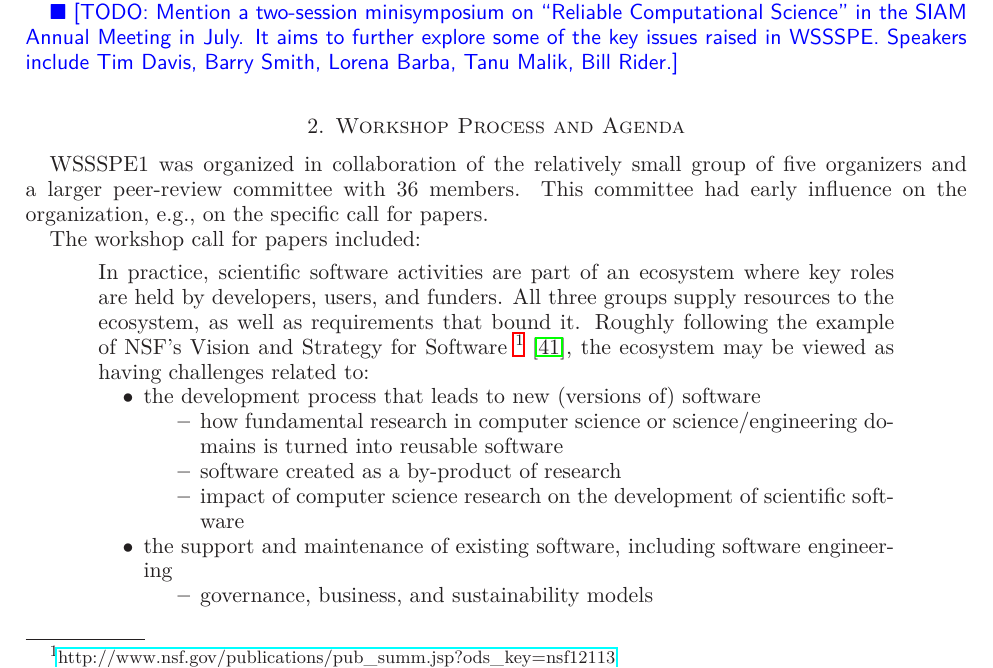
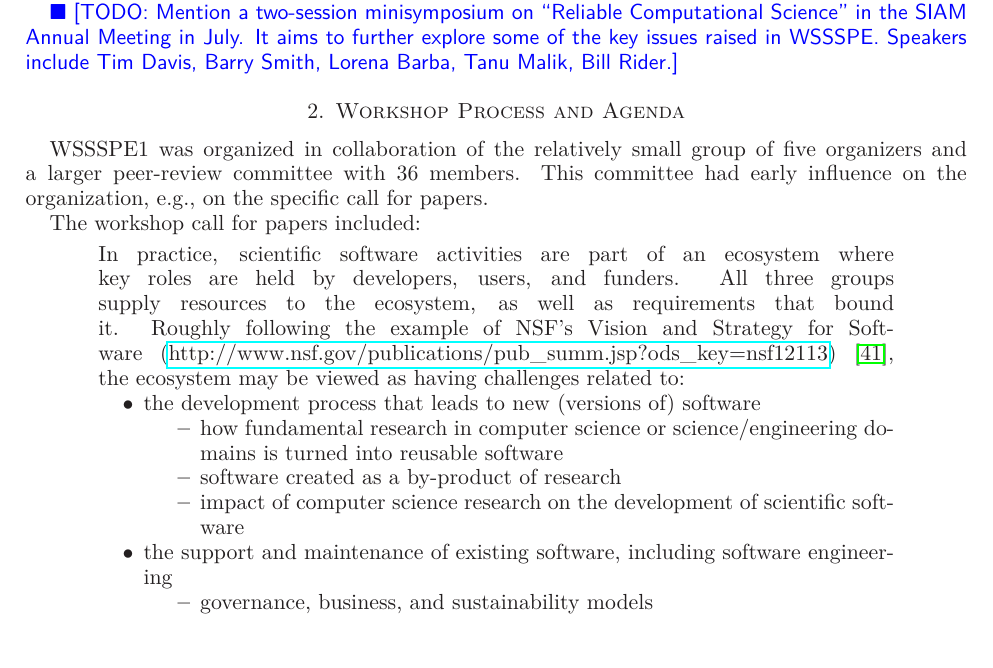
Before and after one commit to WSSSPE/meetings, a LaTeX paper (WSSSPE1_report/WSSSPE1_summary_report.tex): part of page 3 of 15, cut so that both start at the same text. Compiled offline with LaTeX, dvips and Ghostscript.

Commit message:
rollback change in CFP *quotation* to original

```diff
--- a/WSSSPE1_report/WSSSPE1_summary_report.tex
+++ b/WSSSPE1_report/WSSSPE1_summary_report.tex
@@ -171,7 +171,7 @@ The workshop call for papers included:
 In practice, scientific software activities are part of an ecosystem where key roles are held by
 developers, users, and funders. All three groups supply resources to the ecosystem, as well as
 requirements that bound it. Roughly following the example of NSF's Vision and Strategy for Software
-\footnote{\url{http://www.nsf.gov/publications/pub_summ.jsp?ods_key=nsf12113}}~\cite{NSF_software_vision},
+(\url{http://www.nsf.gov/publications/pub_summ.jsp?ods_key=nsf12113})~\cite{NSF_software_vision},
 the ecosystem may be viewed as having challenges related to:
 
 \begin{itemize}
```
